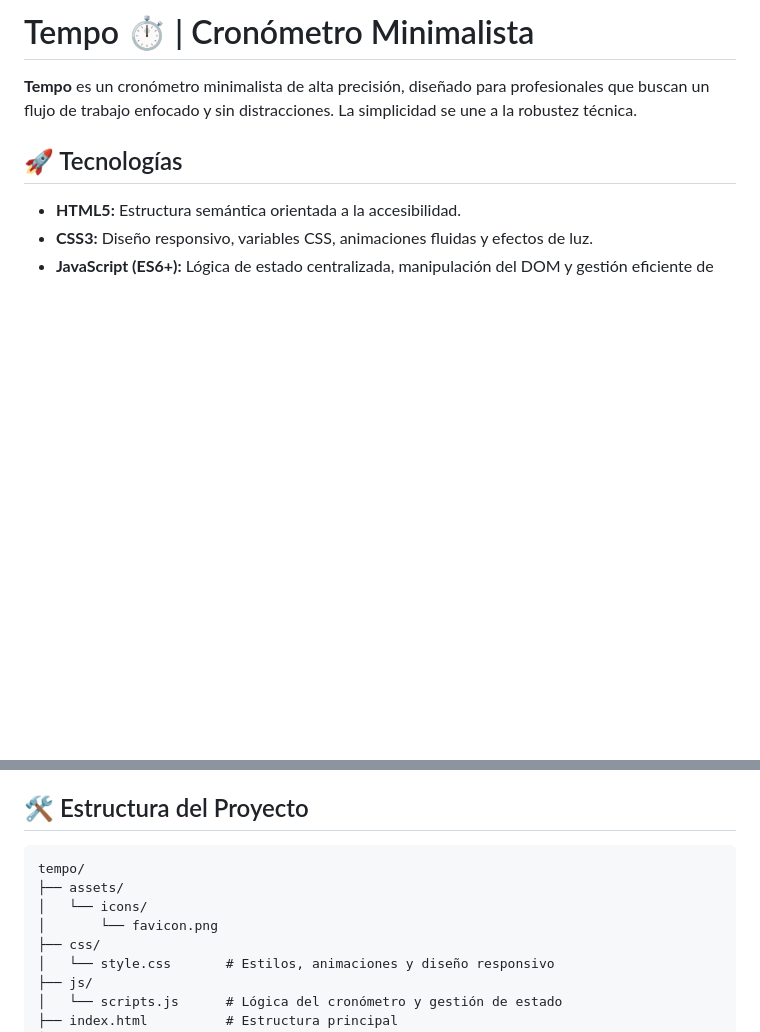
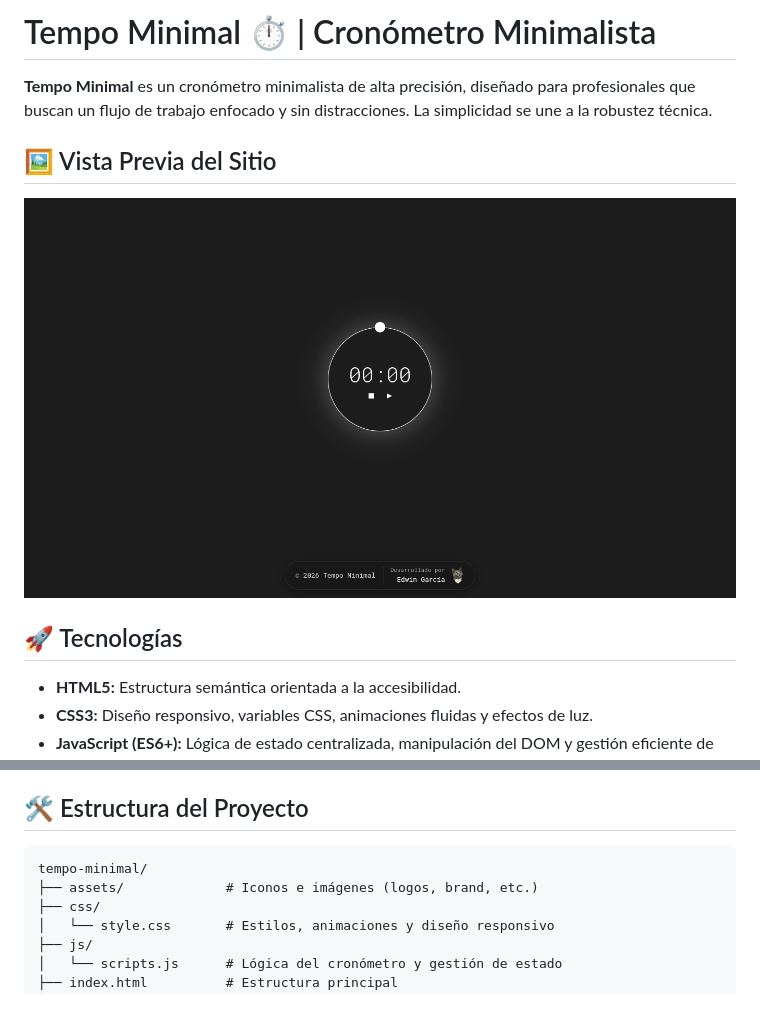
Before and after one commit to edwingarcia14/tempo-minimal, a Markdown page: README.md, 2 parts joined by grey strips. GitHub-like rendering; pictures changed too: assets/img/tempo-minimal.png (added); blank space fills up the shorter version.

Commit message:
Refactor: 🚀 actualización a Tempo Minimal con branding Many, rutas relativas y fix responsive

````diff
--- a/README.md
+++ b/README.md
@@ -1,6 +1,12 @@
-# Tempo ⏱️ | Cronómetro Minimalista
+# Tempo Minimal ⏱️ | Cronómetro Minimalista
 
-**Tempo** es un cronómetro minimalista de alta precisión, diseñado para profesionales que buscan un flujo de trabajo enfocado y sin distracciones. La simplicidad se une a la robustez técnica.
+**Tempo Minimal** es un cronómetro minimalista de alta precisión, diseñado para profesionales que buscan un flujo de trabajo enfocado y sin distracciones. La simplicidad se une a la robustez técnica.
+
+## 🖼️ Vista Previa del Sitio
+
+<p align="center">
+  <img src="assets/img/tempo-minimal.png" alt="Vista previa de Tempo Minimal" width="100%" />
+</p>
 
 ## 🚀 Tecnologías
 * **HTML5:** Estructura semántica orientada a la accesibilidad.
@@ -15,10 +21,8 @@
 
 ## 🛠️ Estructura del Proyecto
 ```text
-tempo/
-├── assets/
-│   └── icons/
-│       └── favicon.png
+tempo-minimal/
+├── assets/             # Iconos e imágenes (logos, brand, etc.)
 ├── css/
 │   └── style.css       # Estilos, animaciones y diseño responsivo
 ├── js/
````
Also changed, not shown: other parts of README.md (+5 -1 lines), assets/brand/logo.png (added), assets/icons/favicon.png, 2 other files.
